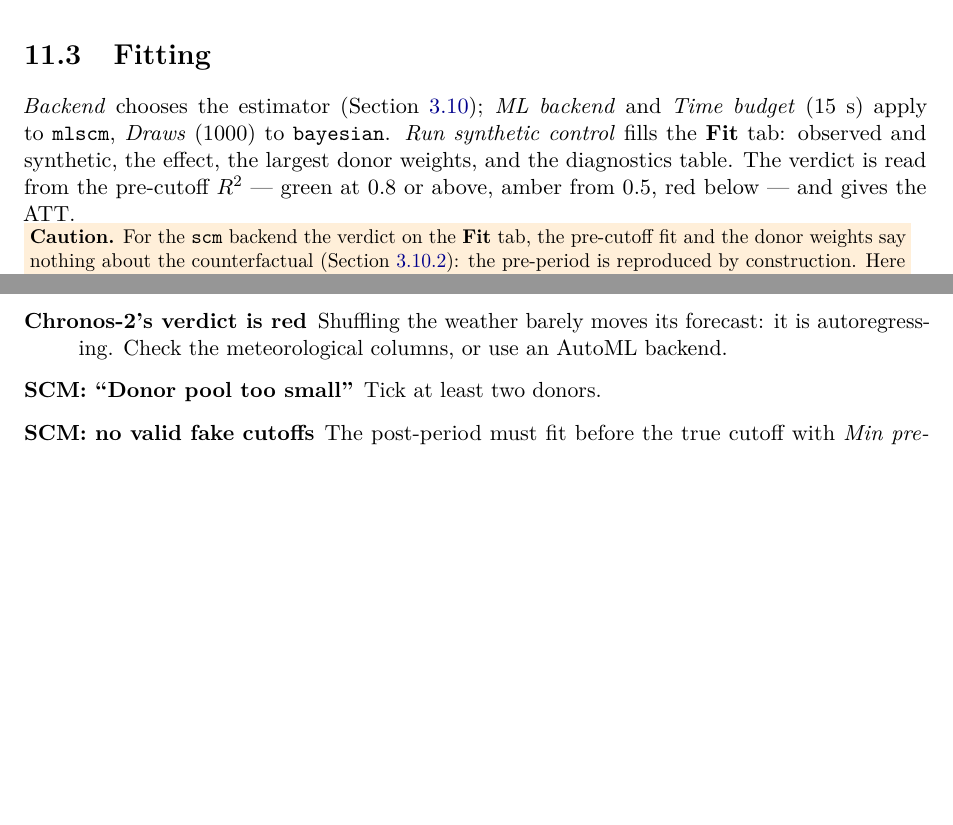
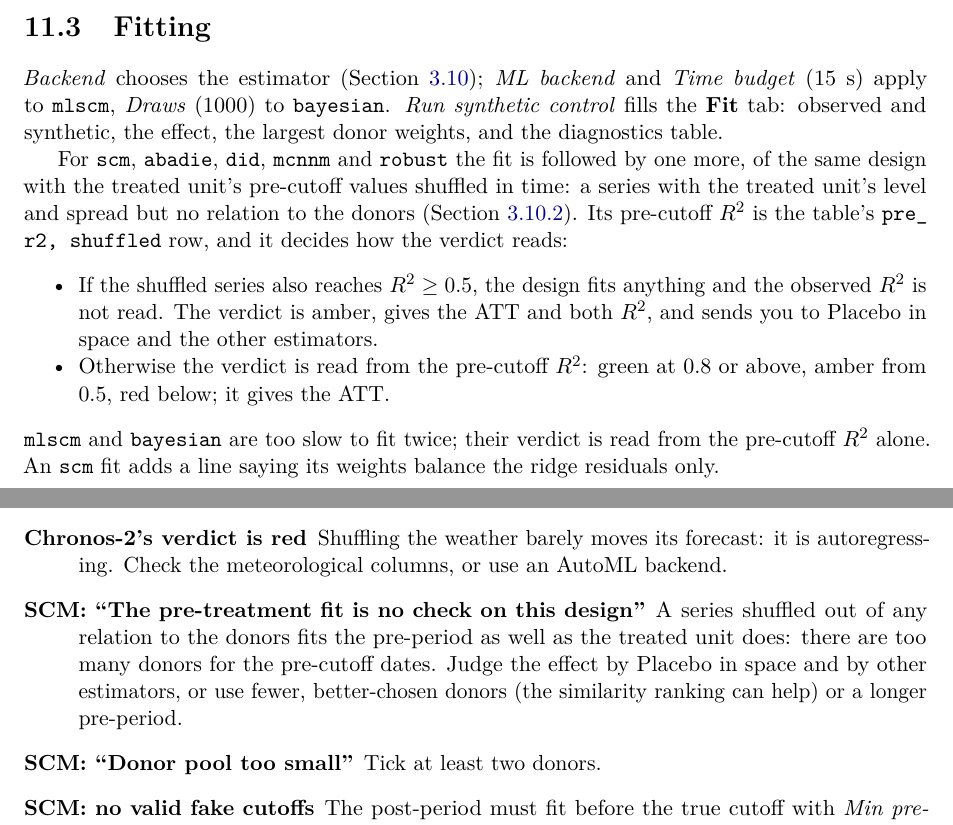
Before and after one commit to apai-sys/normet-py, a LaTeX document (docs/manual/normet_manual.tex): two parts of pages 30 and 45 of 45 before the commit and two parts of pages 30 and 46 of 47 after it, joined at a grey line, cut so that both start at the same text, the shorter picture padded with empty space. Compiled offline with pdfLaTeX.

Commit message:
docs: the manual's SCM chapter follows the shuffled-baseline verdict
The pre-cutoff fit is no check when the donors are many for the pre-cutoff
dates, not whatever the data: augmented SCM fits a noise series with R2
-0.05 from 5 ULEZ donors, 0.69 from 20 and 0.997 from 53, and classic SCM
overfits the same way more slowly. The Fitting section now describes the
shuffled refit the Fit tab makes and how its verdict reads.

Co-Authored-By: Claude Opus 5.5 <noreply@anthropic.com>

```diff
--- a/docs/manual/normet_manual.tex
+++ b/docs/manual/normet_manual.tex
@@ -569,0 +569 @@ with other estimators, never by its pre-period fit. For \code{abadie}, \code{rob
+refits each design with the treated unit's pre-cutoff values shuffled in time, and reads
@@ -1055,12 +1059,26 @@ or there are fewer than 10 pre-cutoff dates, green otherwise.
 monthly de-weathered \NOtwo{}, January~2017 to February~2020. MY1 is the highest of
 them throughout.}{fig:scmpanel}
 
-\section{Fitting}
+\section{Fitting}\label{sec:scmfit}
 \emph{Backend} chooses the estimator (Section~\ref{sec:scmtheory}); \emph{ML backend} and
 \emph{Time budget} (15~s) apply to \code{mlscm}, \emph{Draws} (1000) to
 \code{bayesian}. \emph{Run synthetic control} fills the \tab{Fit} tab: observed and
-synthetic, the effect, the largest donor weights, and the diagnostics table. The verdict
-is read from the pre-cutoff $R^2$ --- green at 0.8 or above, amber from 0.5, red below ---
-and gives the ATT.
+synthetic, the effect, the largest donor weights, and the diagnostics table.
+
+For \code{scm}, \code{abadie}, \code{did}, \code{mcnnm} and \code{robust} the fit is
+followed by one more, of the same design with the treated unit's pre-cutoff values
+shuffled in time: a series with the treated unit's level and spread but no relation to the
+donors (Section~\ref{sec:scmdiag}). Its pre-cutoff $R^2$ is the table's
+\code{pre\_r2, shuffled} row, and it decides how the verdict reads:
+\begin{itemize}\nosep
+  \item If the shuffled series also reaches $R^2 \ge 0.5$, the design fits anything and
+        the observed $R^2$ is not read. The verdict is amber, gives the ATT and both
+        $R^2$, and sends you to Placebo in space and the other estimators.
+  \item Otherwise the verdict is read from the pre-cutoff $R^2$: green at 0.8 or above,
+        amber from 0.5, red below; it gives the ATT.
+\end{itemize}
+\code{mlscm} and \code{bayesian} are too slow to fit twice; their verdict is read from the
+pre-cutoff $R^2$ alone. An \code{scm} fit adds a line saying its weights balance the ridge
+residuals only.
 
 \screenshot{ui_scm_fit.png}{The augmented SCM (\code{scm}) fit for MY1: ATT $=
@@ -1071,6 +1084,0 @@ below).}{fig:scmfit}
-\caution{For the \code{scm} backend the verdict on the \tab{Fit} tab, the pre-cutoff fit
-and the donor weights say nothing about the counterfactual
-(Section~\ref{sec:scmdiag}): the pre-period is reproduced by construction. Here the top
-donor carries 99.5\,\% of the weight ($\text{HHI} = 0.99$), but those weights only
-balance the ridge model's residuals. Judge the effect by the inference tabs and by
-whether other estimators agree.}
@@ -1523,6 +1538,11 @@ Nothing else is written unless you save it.
         \code{normet[finetune]} to fine-tune).
   \item[Chronos-2's verdict is red] Shuffling the weather barely moves its forecast: it is
         autoregressing. Check the meteorological columns, or use an AutoML backend.
+  \item[SCM: ``The pre-treatment fit is no check on this design''] A series shuffled out
+        of any relation to the donors fits the pre-period as well as the treated unit
+        does: there are too many donors for the pre-cutoff dates. Judge the effect by
+        Placebo in space and by other estimators, or use fewer, better-chosen donors (the
+        similarity ranking can help) or a longer pre-period.
   \item[SCM: ``Donor pool too small''] Tick at least two donors.
   \item[SCM: no valid fake cutoffs] The post-period must fit before the true cutoff with
         \emph{Min pre-period} steps before it; lower \emph{Min pre-period} or
```
Also changed, not shown: docs/manual/normet_manual.tex (38 more changed lines).
